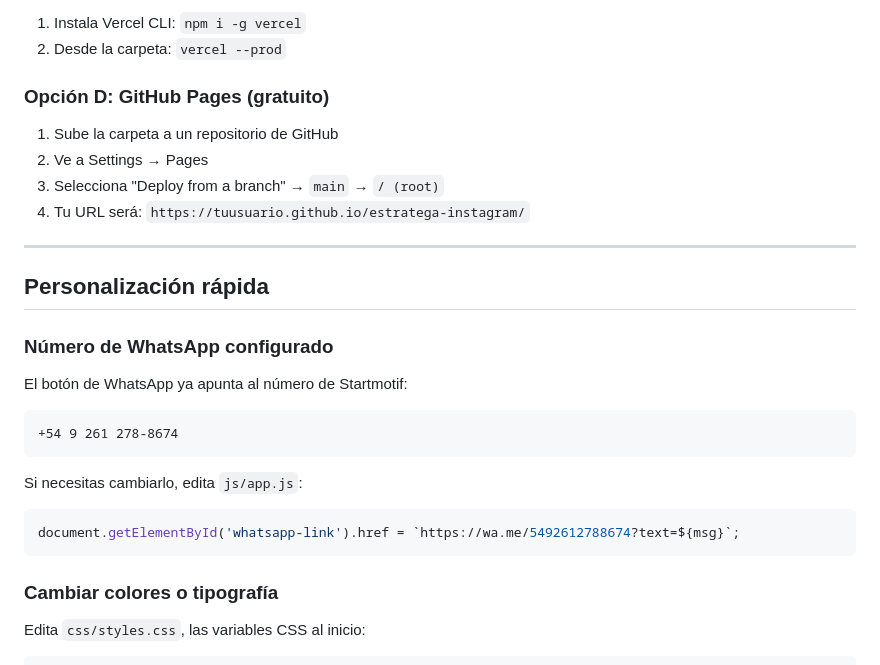
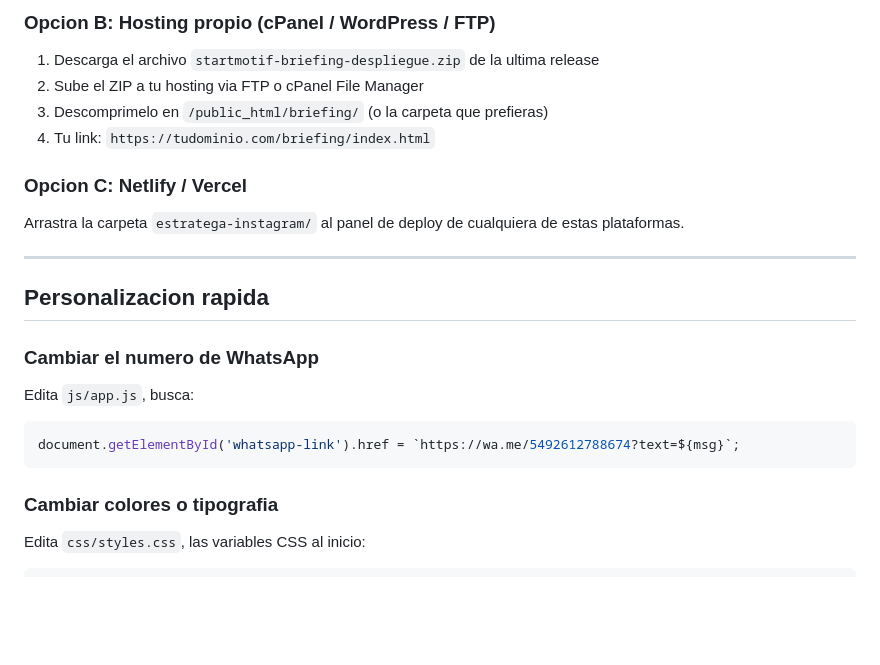
Before and after one commit to Jos3l0/startmotif-briefing-instagram, a Markdown page: README.md, the part around one of its changes. Rendered like a GitHub page; blank space fills up the shorter version.

````diff
--- a/README.md
+++ b/README.md
@@ -90,33 +87,28 @@ Luego abre: `http://localhost:8080`
 
-1. Instala Vercel CLI: `npm i -g vercel`
-2. Desde la carpeta: `vercel --prod`
+### Opcion B: Hosting propio (cPanel / WordPress / FTP)
 
-### Opción D: GitHub Pages (gratuito)
+1. Descarga el archivo `startmotif-briefing-despliegue.zip` de la ultima release
+2. Sube el ZIP a tu hosting via FTP o cPanel File Manager
+3. Descomprimelo en `/public_html/briefing/` (o la carpeta que prefieras)
+4. Tu link: `https://tudominio.com/briefing/index.html`
 
-1. Sube la carpeta a un repositorio de GitHub
-2. Ve a Settings → Pages
-3. Selecciona "Deploy from a branch" → `main` → `/ (root)`
-4. Tu URL será: `https://tuusuario.github.io/estratega-instagram/`
+### Opcion C: Netlify / Vercel
+
+Arrastra la carpeta `estratega-instagram/` al panel de deploy de cualquiera de estas plataformas.
 
 ---
 
-## Personalización rápida
+## Personalizacion rapida
 
-### Número de WhatsApp configurado
+### Cambiar el numero de WhatsApp
 
-El botón de WhatsApp ya apunta al número de Startmotif:
-
-```
-+54 9 261 278-8674
-```
-
-Si necesitas cambiarlo, edita `js/app.js`:
+Edita `js/app.js`, busca:
 
 ```javascript
 document.getElementById('whatsapp-link').href = `https://wa.me/5492612788674?text=${msg}`;
 ```
 
-### Cambiar colores o tipografía
+### Cambiar colores o tipografia
 
 Edita `css/styles.css`, las variables CSS al inicio:
 
````
Also changed, not shown: other parts of README.md (+76 -71 lines).
